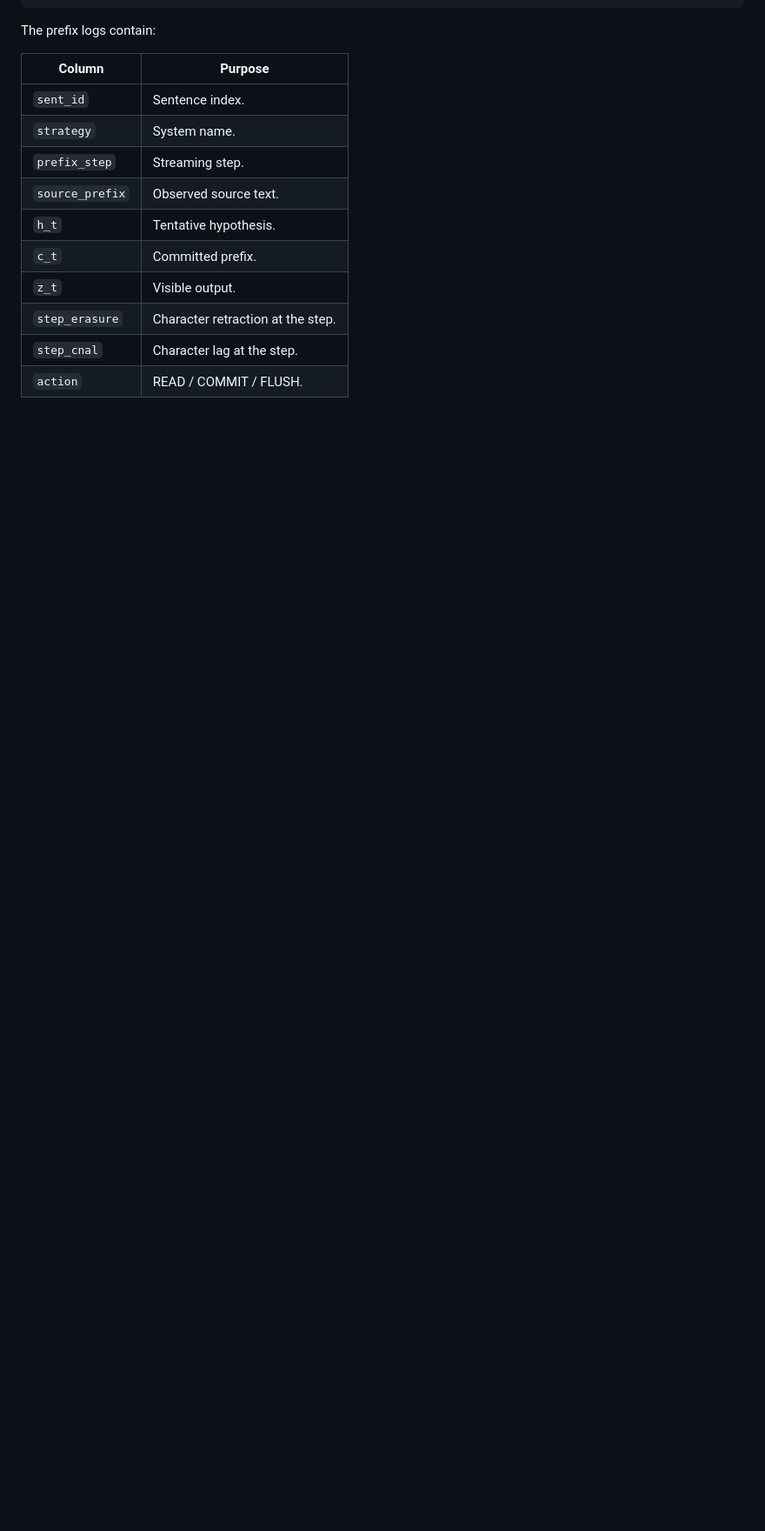
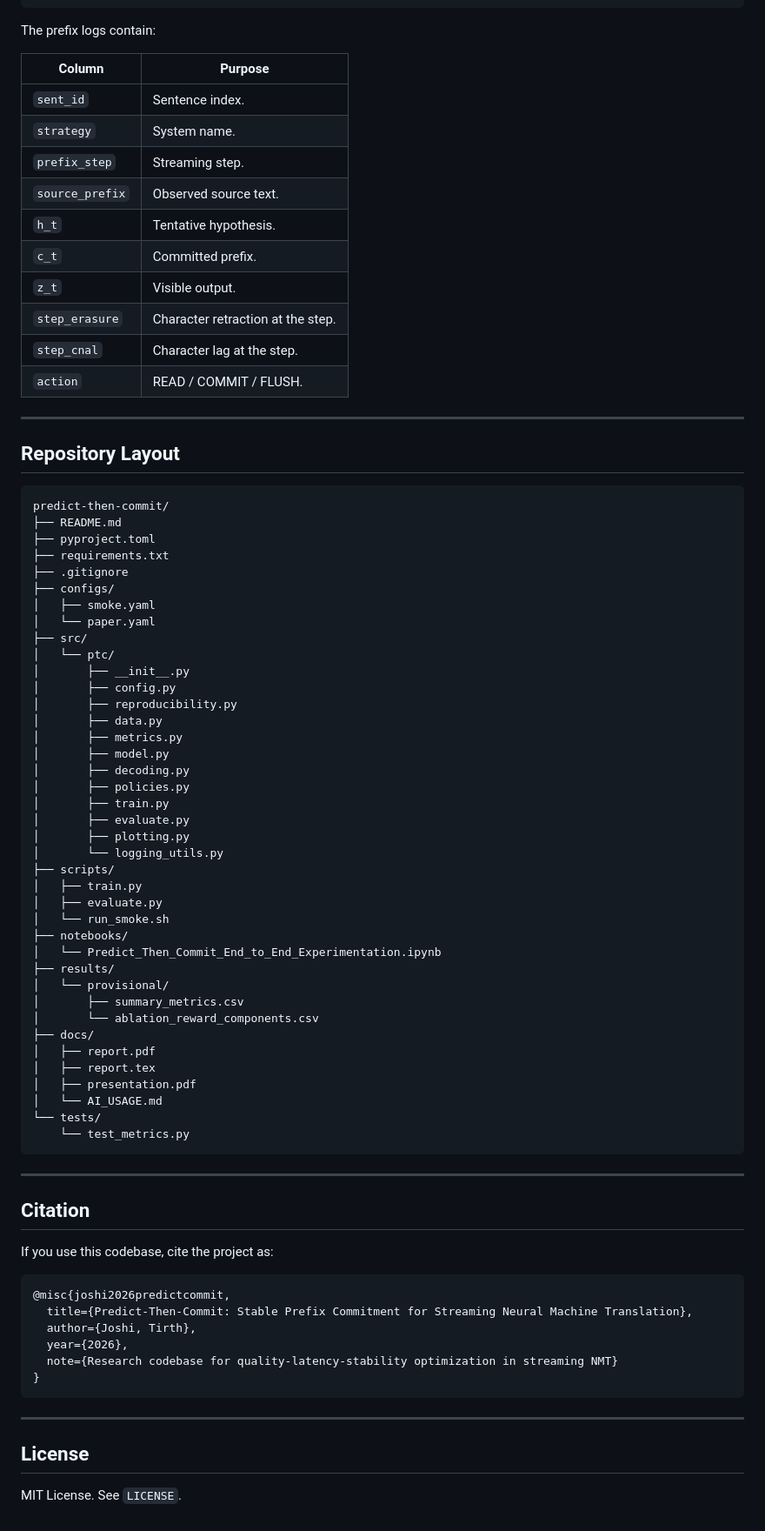
Before and after one commit to tirth5828/predict-then-commit, a Markdown page: README.md, the part around one of its changes. Shown at 87% size. GitHub-like rendering; blank space fills up the shorter version.

````diff
--- a/README.md
+++ b/README.md
@@ -463,3 +463,70 @@ The prefix logs contain:
 | `step_erasure` | Character retraction at the step. |
 | `step_cnal` | Character lag at the step. |
 | `action` | READ / COMMIT / FLUSH. |
+
+---
+
+## Repository Layout
+
+```text
+predict-then-commit/
+├── README.md
+├── pyproject.toml
+├── requirements.txt
+├── .gitignore
+├── configs/
+│   ├── smoke.yaml
+│   └── paper.yaml
+├── src/
+│   └── ptc/
+│       ├── __init__.py
+│       ├── config.py
+│       ├── reproducibility.py
+│       ├── data.py
+│       ├── metrics.py
+│       ├── model.py
+│       ├── decoding.py
+│       ├── policies.py
+│       ├── train.py
+│       ├── evaluate.py
+│       ├── plotting.py
+│       └── logging_utils.py
+├── scripts/
+│   ├── train.py
+│   ├── evaluate.py
+│   └── run_smoke.sh
+├── notebooks/
+│   └── Predict_Then_Commit_End_to_End_Experimentation.ipynb
+├── results/
+│   └── provisional/
+│       ├── summary_metrics.csv
+│       └── ablation_reward_components.csv
+├── docs/
+│   ├── report.pdf
+│   ├── report.tex
+│   ├── presentation.pdf
+│   └── AI_USAGE.md
+└── tests/
+    └── test_metrics.py
+```
+
+---
+
+## Citation
+
+If you use this codebase, cite the project as:
+
+```bibtex
+@misc{joshi2026predictcommit,
+  title={Predict-Then-Commit: Stable Prefix Commitment for Streaming Neural Machine Translation},
+  author={Joshi, Tirth},
+  year={2026},
+  note={Research codebase for quality-latency-stability optimization in streaming NMT}
+}
+```
+
+---
+
+## License
+
+MIT License. See `LICENSE`.
````
Also changed, not shown: other parts of README.md (+61 -61 lines).
